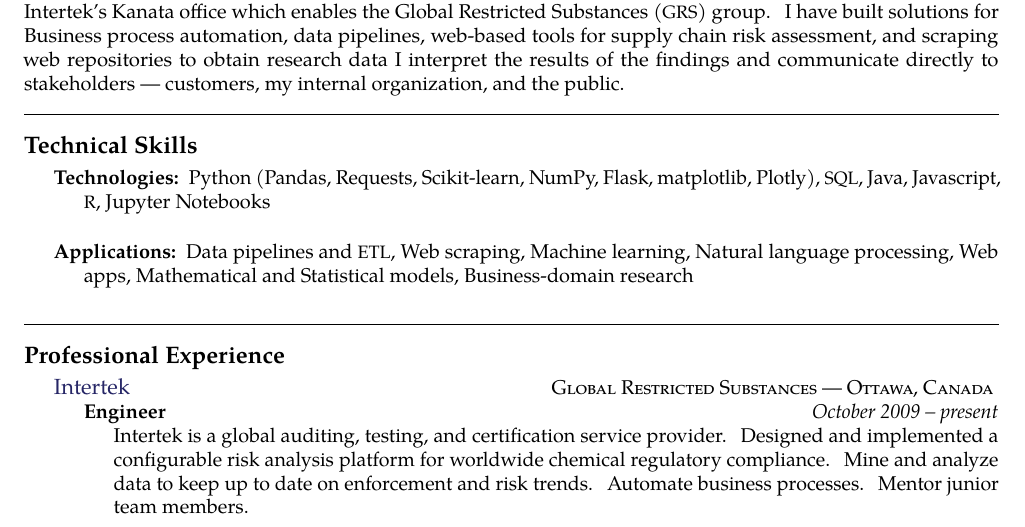
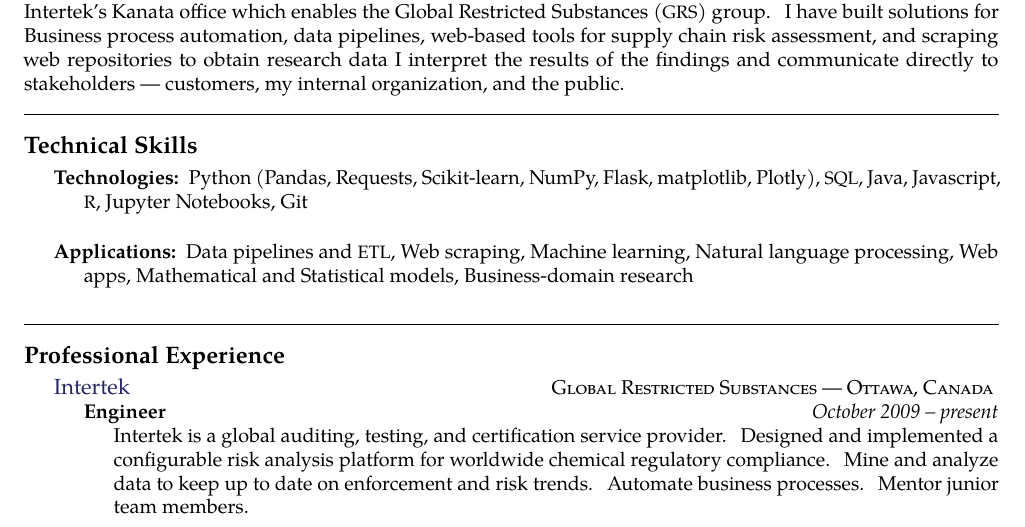
Before and after one commit to ismith1024/resume, a LaTeX CV (Ian_Smith_Resume.tex): part of page 1 of 2, cut so that both start at the same text. Compiled offline with pdfLaTeX.

Commit message:
Updated 2019-04-20

```diff
--- a/Ian_Smith_Resume.tex
+++ b/Ian_Smith_Resume.tex
@@ -139,7 +139,7 @@
 \roottitle{Technical Skills}
 
     \inlineheadsection
-    {Technologies:} {Python (Pandas, Requests, Scikit-learn, NumPy, Flask, matplotlib, Plotly), \acr{SQL}, Java, Javascript, \acr{R}, Jupyter Notebooks}
+    {Technologies:} {Python (Pandas, Requests, Scikit-learn, NumPy, Flask, matplotlib, Plotly), \acr{SQL}, Java, Javascript, \acr{R}, Jupyter Notebooks, Git}
     \inlineheadsection
     {Applications:}{ Data pipelines and \acr{ETL}, Web scraping, Machine learning, Natural language processing, Web apps,
                      Mathematical and Statistical models, Business-domain research}
```
Also changed, not shown: Ian_Smith_Resume.pdf, 1 other file.
